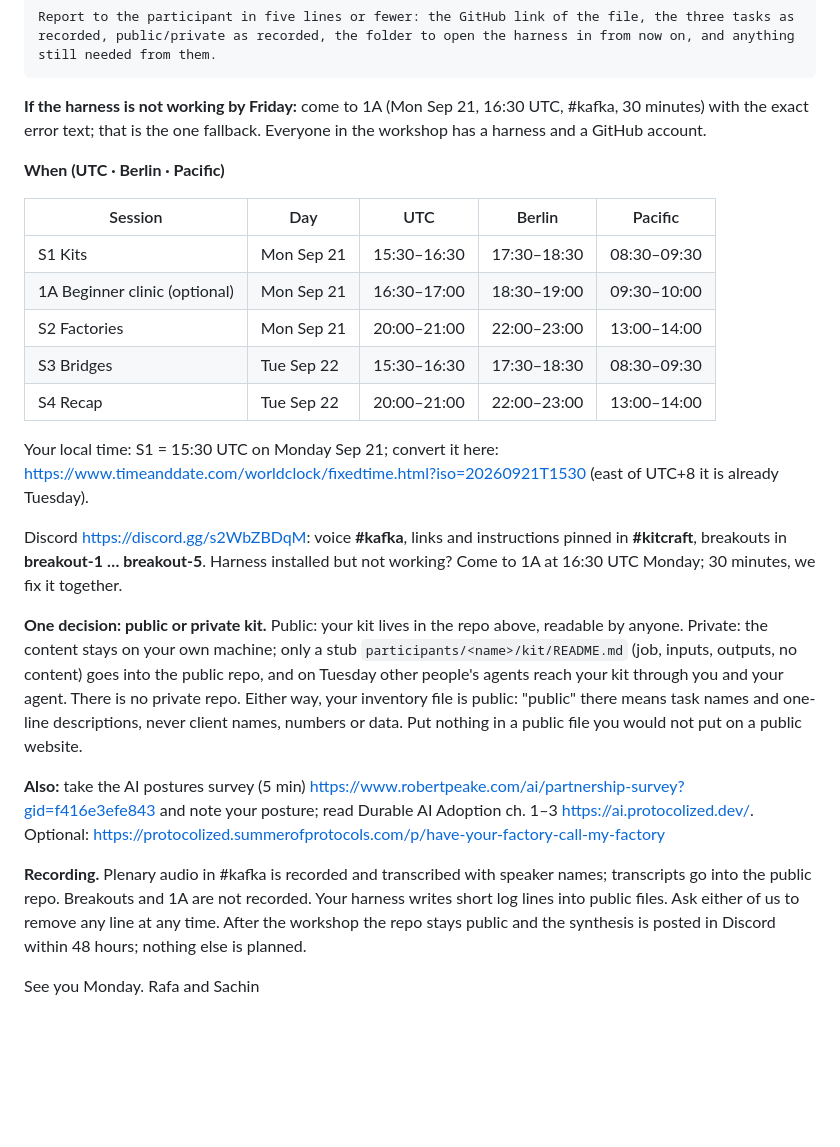
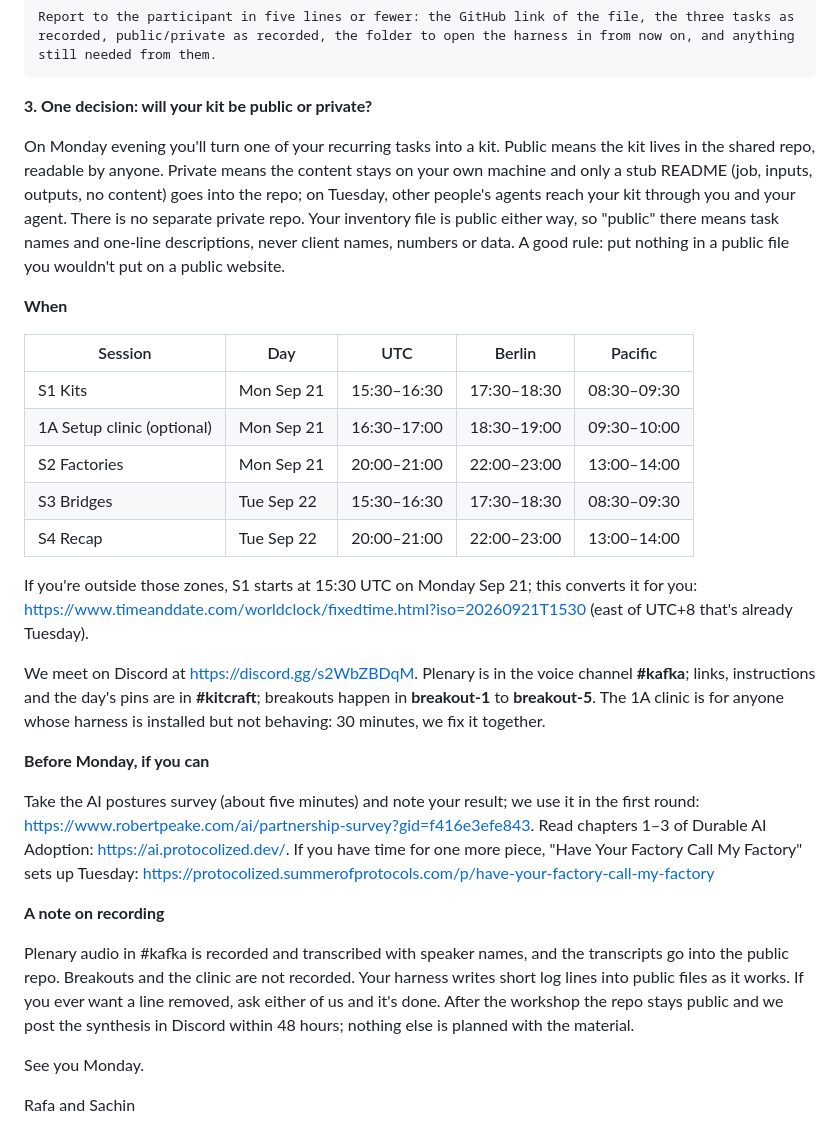
Before and after one commit to protocolvision/workshop-kitkraft, a Markdown page: workshop-dev/pre-work-email.md, the part around one of its changes. GitHub-like rendering; blank space fills up the shorter version.

````diff
--- a/workshop-dev/pre-work-email.md
+++ b/workshop-dev/pre-work-email.md
@@ -56,26 +59,32 @@ Do not: create branches, force-push, edit anything outside `participants/NAME/`
 Report to the participant in five lines or fewer: the GitHub link of the file, the three tasks as recorded, public/private as recorded, the folder to open the harness in from now on, and anything still needed from them.
 ```
 
-**If the harness is not working by Friday:** come to 1A (Mon Sep 21, 16:30 UTC, #kafka, 30 minutes) with the exact error text; that is the one fallback. Everyone in the workshop has a harness and a GitHub account.
+**3. One decision: will your kit be public or private?**
 
-**When (UTC · Berlin · Pacific)**
+On Monday evening you'll turn one of your recurring tasks into a kit. Public means the kit lives in the shared repo, readable by anyone. Private means the content stays on your own machine and only a stub README (job, inputs, outputs, no content) goes into the repo; on Tuesday, other people's agents reach your kit through you and your agent. There is no separate private repo. Your inventory file is public either way, so "public" there means task names and one-line descriptions, never client names, numbers or data. A good rule: put nothing in a public file you wouldn't put on a public website.
+
+**When**
 
 | Session | Day | UTC | Berlin | Pacific |
 |---|---|---|---|---|
 | S1 Kits | Mon Sep 21 | 15:30–16:30 | 17:30–18:30 | 08:30–09:30 |
-| 1A Beginner clinic (optional) | Mon Sep 21 | 16:30–17:00 | 18:30–19:00 | 09:30–10:00 |
+| 1A Setup clinic (optional) | Mon Sep 21 | 16:30–17:00 | 18:30–19:00 | 09:30–10:00 |
 | S2 Factories | Mon Sep 21 | 20:00–21:00 | 22:00–23:00 | 13:00–14:00 |
 | S3 Bridges | Tue Sep 22 | 15:30–16:30 | 17:30–18:30 | 08:30–09:30 |
 | S4 Recap | Tue Sep 22 | 20:00–21:00 | 22:00–23:00 | 13:00–14:00 |
 
-Your local time: S1 = 15:30 UTC on Monday Sep 21; convert it here: https://www.timeanddate.com/worldclock/fixedtime.html?iso=20260921T1530 (east of UTC+8 it is already Tuesday).
+If you're outside those zones, S1 starts at 15:30 UTC on Monday Sep 21; this converts it for you: https://www.timeanddate.com/worldclock/fixedtime.html?iso=20260921T1530 (east of UTC+8 that's already Tuesday).
 
-Discord https://discord.gg/s2WbZBDqM: voice **#kafka**, links and instructions pinned in **#kitcraft**, breakouts in **breakout-1 … breakout-5**. Harness installed but not working? Come to 1A at 16:30 UTC Monday; 30 minutes, we fix it together.
+We meet on Discord at https://discord.gg/s2WbZBDqM. Plenary is in the voice channel **#kafka**; links, instructions and the day's pins are in **#kitcraft**; breakouts happen in **breakout-1** to **breakout-5**. The 1A clinic is for anyone whose harness is installed but not behaving: 30 minutes, we fix it together.
 
-**One decision: public or private kit.** Public: your kit lives in the repo above, readable by anyone. Private: the content stays on your own machine; only a stub `participants/<name>/kit/README.md` (job, inputs, outputs, no content) goes into the public repo, and on Tuesday other people's agents reach your kit through you and your agent. There is no private repo. Either way, your inventory file is public: "public" there means task names and one-line descriptions, never client names, numbers or data. Put nothing in a public file you would not put on a public website.
+**Before Monday, if you can**
 
-**Also:** take the AI postures survey (5 min) https://www.robertpeake.com/ai/partnership-survey?gid=f416e3efe843 and note your posture; read Durable AI Adoption ch. 1–3 https://ai.protocolized.dev/. Optional: https://protocolized.summerofprotocols.com/p/have-your-factory-call-my-factory
+Take the AI postures survey (about five minutes) and note your result; we use it in the first round: https://www.robertpeake.com/ai/partnership-survey?gid=f416e3efe843. Read chapters 1–3 of Durable AI Adoption: https://ai.protocolized.dev/. If you have time for one more piece, "Have Your Factory Call My Factory" sets up Tuesday: https://protocolized.summerofprotocols.com/p/have-your-factory-call-my-factory
 
-**Recording.** Plenary audio in #kafka is recorded and transcribed with speaker names; transcripts go into the public repo. Breakouts and 1A are not recorded. Your harness writes short log lines into public files. Ask either of us to remove any line at any time. After the workshop the repo stays public and the synthesis is posted in Discord within 48 hours; nothing else is planned.
+**A note on recording**
 
-See you Monday. Rafa and Sachin
+Plenary audio in #kafka is recorded and transcribed with speaker names, and the transcripts go into the public repo. Breakouts and the clinic are not recorded. Your harness writes short log lines into public files as it works. If you ever want a line removed, ask either of us and it's done. After the workshop the repo stays public and we post the synthesis in Discord within 48 hours; nothing else is planned with the material.
+
+See you Monday.
+
+Rafa and Sachin
````
Also changed, not shown: other parts of workshop-dev/pre-work-email.md (+16 -13 lines).
